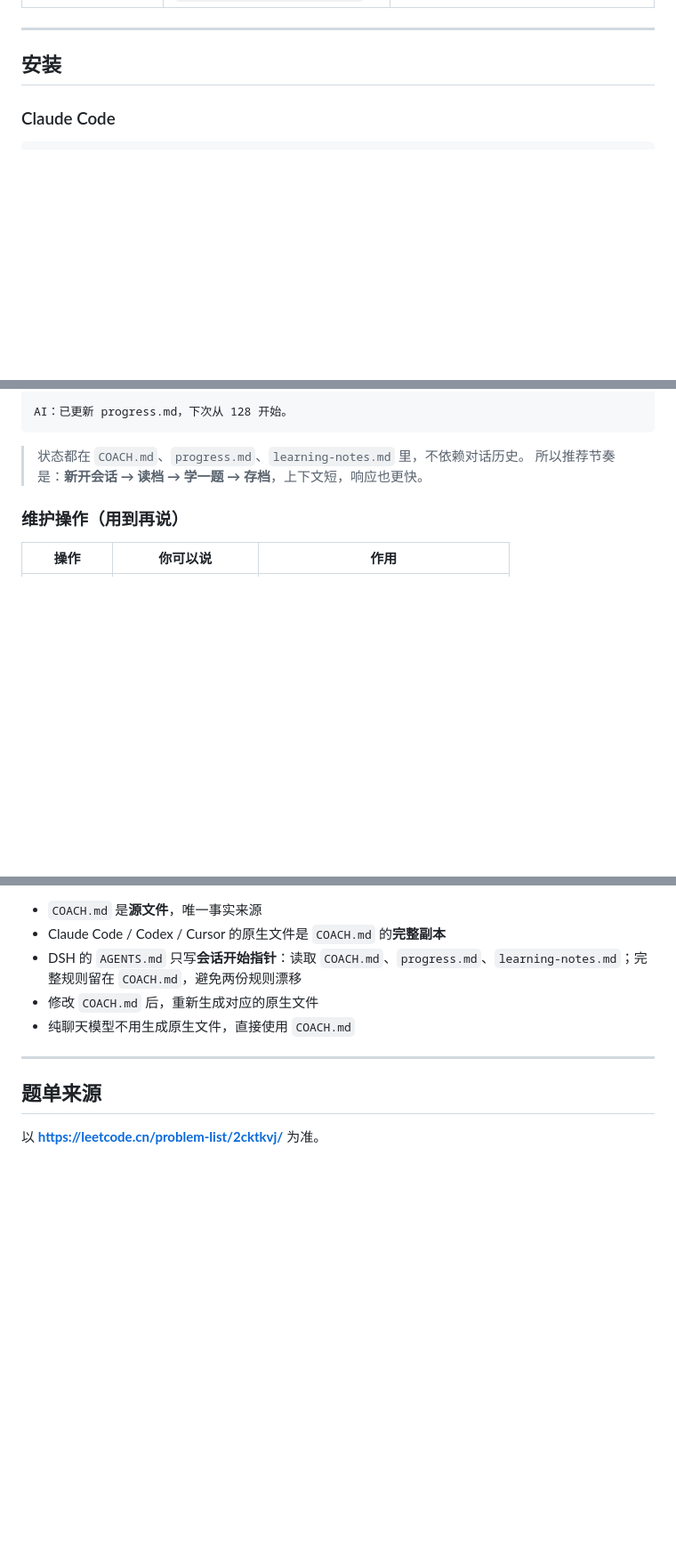
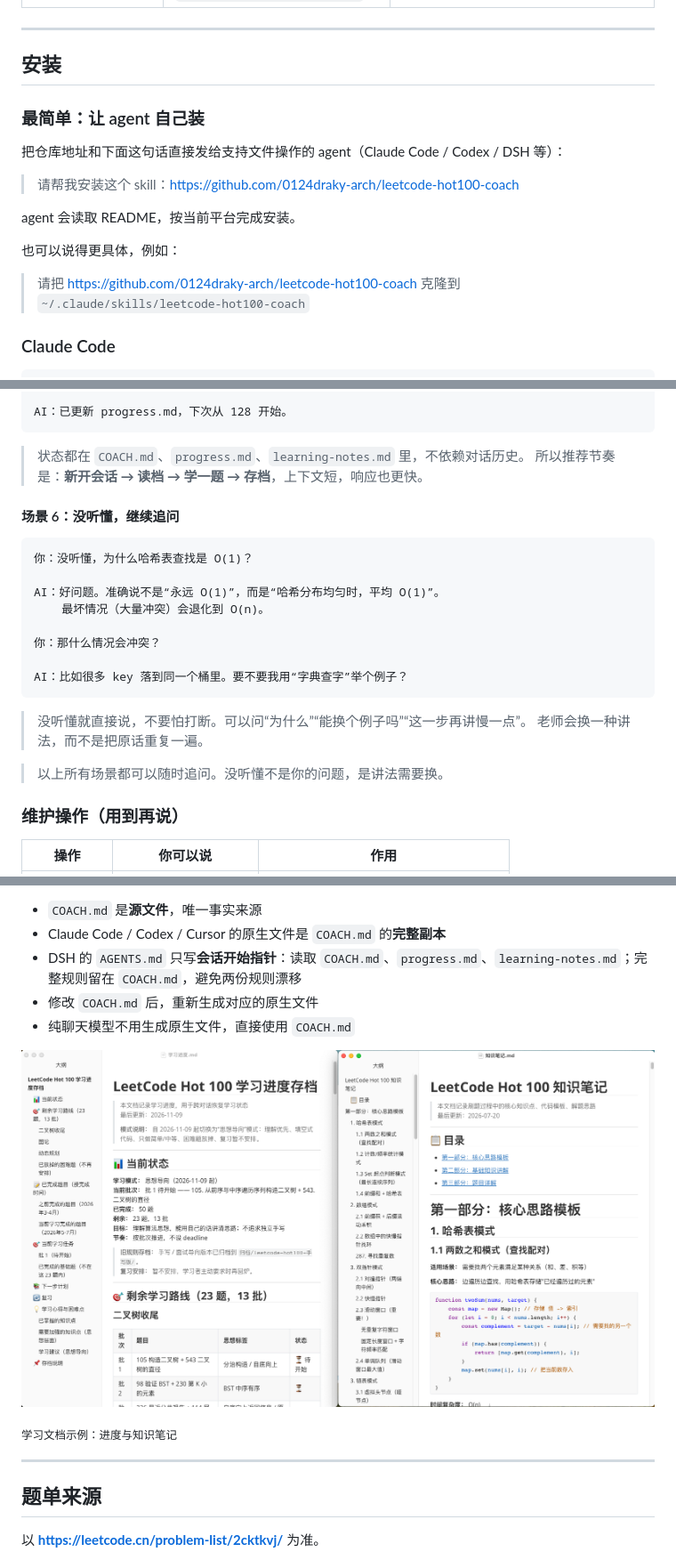
Before and after one commit to 0124draky-arch/leetcode-hot100-coach, a Markdown page: README.md, 3 parts joined by grey strips. Shown at 89% size. Drawn GitHub-style; pictures changed too: docs/images/04-files.png (added); blank space fills up the shorter version.

````diff
--- a/README.md
+++ b/README.md
@@ -45,6 +51,18 @@
 ---
 
 ## 安装
+
+### 最简单：让 agent 自己装
+
+把仓库地址和下面这句话直接发给支持文件操作的 agent（Claude Code / Codex / DSH 等）：
+
+> 请帮我安装这个 skill：https://github.com/0124draky-arch/leetcode-hot100-coach
+
+agent 会读取 README，按当前平台完成安装。
+
+也可以说得更具体，例如：
+
+> 请把 https://github.com/0124draky-arch/leetcode-hot100-coach 克隆到 `~/.claude/skills/leetcode-hot100-coach`
 
 ### Claude Code
 
@@ -197,6 +227,24 @@ AI：已更新 progress.md，下次从 128 开始。
 
 > 状态都在 `COACH.md`、`progress.md`、`learning-notes.md` 里，不依赖对话历史。
 > 所以推荐节奏是：**新开会话 → 读档 → 学一题 → 存档**，上下文短，响应也更快。
+
+#### 场景 6：没听懂，继续追问
+
+```
+你：没听懂，为什么哈希表查找是 O(1)？
+
+AI：好问题。准确说不是“永远 O(1)”，而是“哈希分布均匀时，平均 O(1)”。
+    最坏情况（大量冲突）会退化到 O(n)。
+
+你：那什么情况会冲突？
+
+AI：比如很多 key 落到同一个桶里。要不要我用“字典查字”举个例子？
+```
+
+> 没听懂就直接说，不要怕打断。可以问“为什么”“能换个例子吗”“这一步再讲慢一点”。
+> 老师会换一种讲法，而不是把原话重复一遍。
+
+> 以上所有场景都可以随时追问。没听懂不是你的问题，是讲法需要换。
 
 ### 维护操作（用到再说）
 
@@ -234,6 +282,10 @@ AGENTS.md           # Codex：COACH.md 全文；DSH：指针（自动注入）
 - DSH 的 `AGENTS.md` 只写**会话开始指针**：读取 `COACH.md`、`progress.md`、`learning-notes.md`；完整规则留在 `COACH.md`，避免两份规则漂移
 - 修改 `COACH.md` 后，重新生成对应的原生文件
 - 纯聊天模型不用生成原生文件，直接使用 `COACH.md`
+
+![学习文档示例：进度与知识笔记](docs/images/04-files.png)
+
+<sub>学习文档示例：进度与知识笔记</sub>
 
 ---
 
````
Also changed, not shown: other parts of README.md (+21 -1 lines), docs/images/README.md (added, +30 -0 lines), docs/images/01-init.png (added), docs/images/02-save.png (added), docs/images/03-new-chat.png (added), docs/images/hero.png (added).
